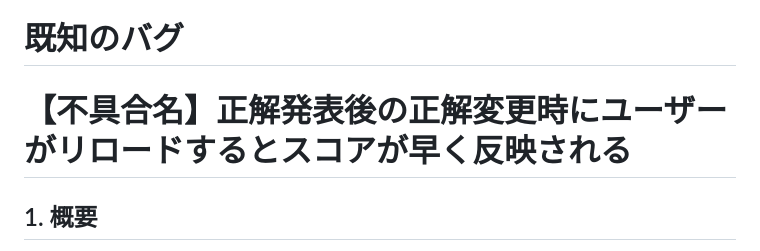
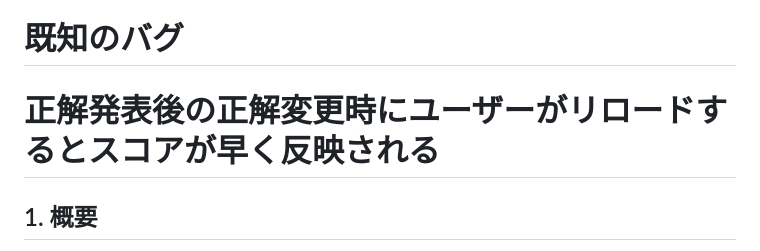
Before and after one commit to s-itou-235/quiz-app, a Markdown page: README.md, the part around the change. Drawn GitHub-style.

```diff
--- a/README.md
+++ b/README.md
@@ -244,7 +244,7 @@ Socket.IO の再接続時に、クライアント側だけ状態が更新され
 
 # 既知のバグ
 
-# 【不具合名】正解発表後の正解変更時にユーザーがリロードするとスコアが早く反映される
+# 正解発表後の正解変更時にユーザーがリロードするとスコアが早く反映される
 
 ## 1. 概要
 問題の正解発表後に、正解を変更を行った後。
```
